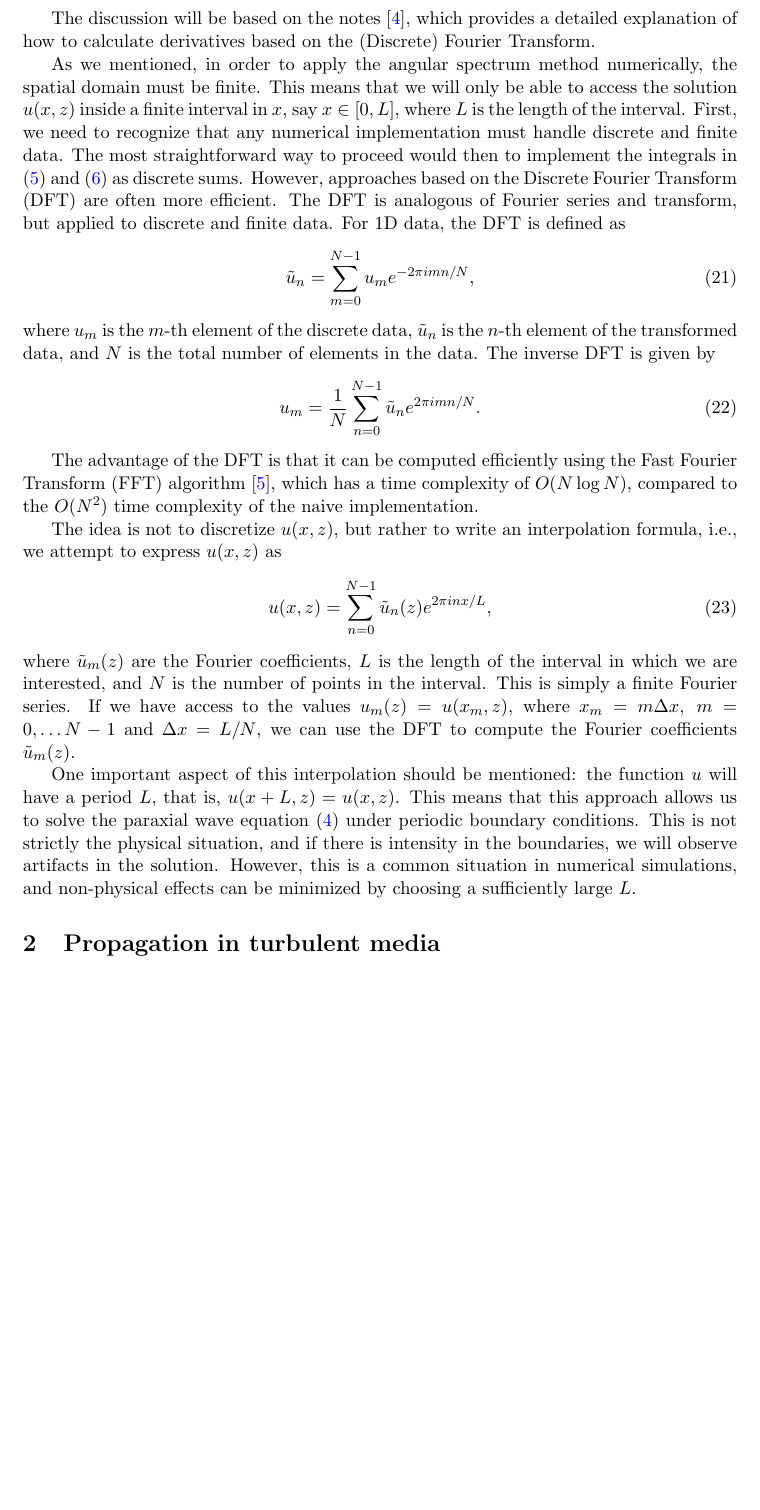
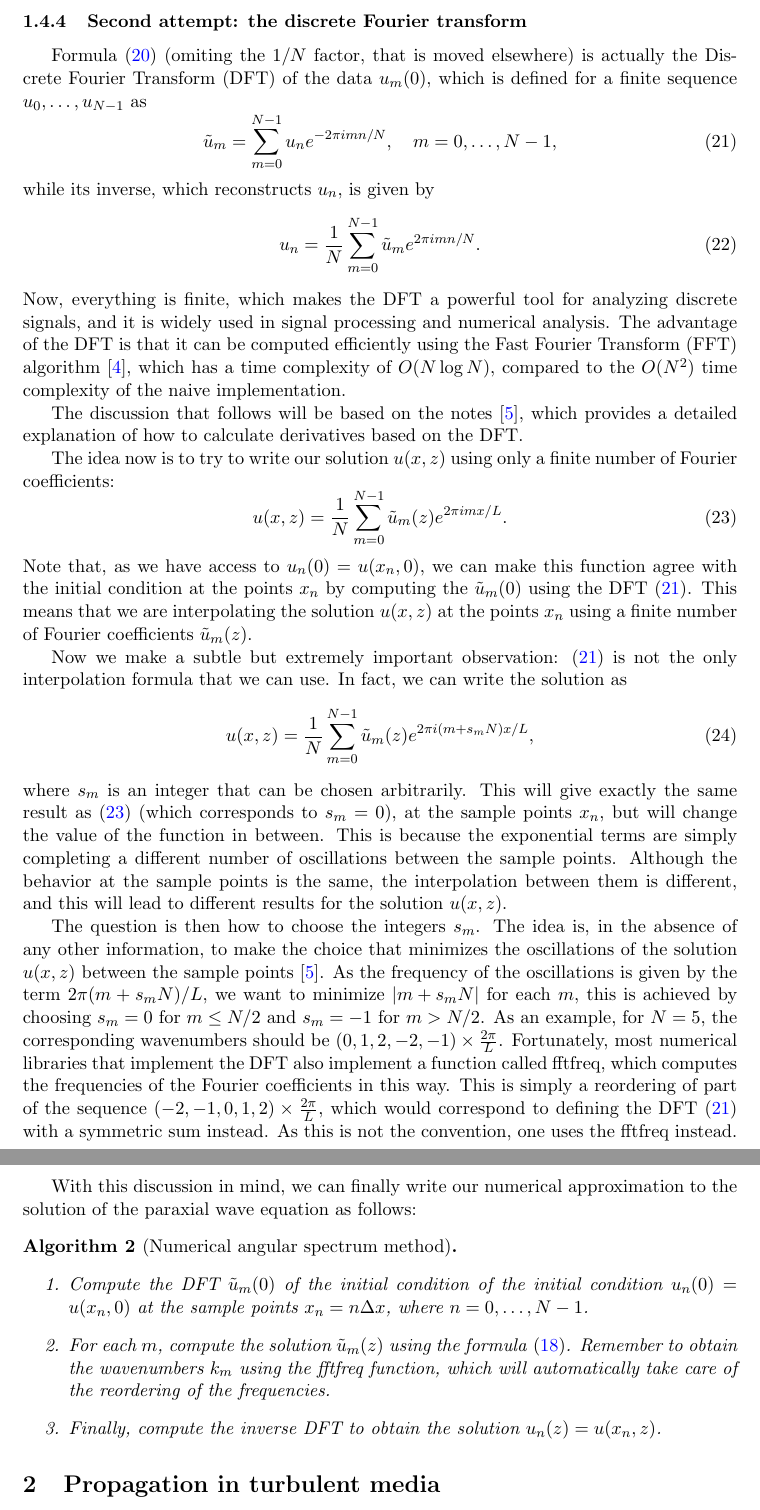
Before and after one commit to marcsgil/text_turbulence, a LaTeX document (main.tex): part of page 6 of 7 before the commit and two parts of pages 6 and 7 of 7 after it, the two joined at a grey line, cut at the place of the change, the shorter picture padded with empty space. Compiled offline with pdfLaTeX.

Commit message:
finished numerical part of free propagation

```diff
--- a/main.tex
+++ b/main.tex
@@ -208,29 +210,44 @@ Although this approach does not work with finite data, it is an important step i
 
 \subsubsection{Second attempt: the discrete Fourier transform}
 
-The discussion will be based on the notes \cite{fftderiv}, which provides a detailed explanation of how to calculate derivatives based on the (Discrete) Fourier Transform.
+Formula \eqref{eq:fourier coefficients approximation} (omiting the $1/N$ factor, that is moved elsewhere) is actually the Discrete Fourier Transform (DFT) of the data $u_m(0)$, which is defined for a finite sequence $u_0, \ldots, u_{N-1}$ as
+\begin{equation}
+    \label{eq:dft}
+    \tilde{u}_m = \sum_{m=0}^{N-1} u_n e^{-2\pi i mn/N}, \ \ \ m = 0, \ldots, N-1,
+\end{equation}
+while its inverse, which reconstructs $u_n$, is given by
+\begin{equation}
+    u_n = \frac{1}{N} \sum_{m=0}^{N-1} \tilde{u}_m e^{2\pi i mn/N}.
+\end{equation}
+Now, everything is finite, which makes the DFT a powerful tool for analyzing discrete signals, and it is widely used in signal processing and numerical analysis. The advantage of the DFT is that it can be computed efficiently using the Fast Fourier Transform (FFT) algorithm \cite{cooley1965algorithm}, which has a time complexity of $O(N \log N)$, compared to the $O(N^2)$ time complexity of the naive implementation.
 
-As we mentioned, in order to apply the angular spectrum method numerically, the spatial domain must be finite. This means that we will only be able to access the solution $u(x, z)$ inside a finite interval in $x$, say $x \in [0, L]$, where $L$ is the length of the interval.
-First, we need to recognize that any numerical implementation must handle discrete and finite data. The most straightforward way to proceed would then to implement the integrals in \eqref{eq:fourier_transform} and \eqref{eq:inverse_fourier_transform} as discrete sums. However, approaches based on the Discrete Fourier Transform (DFT) are often more efficient. The DFT is analogous of Fourier series and transform, but applied to discrete and finite data. For 1D data, the DFT is defined as
-\begin{equation}
-    \tilde{u}_n = \sum_{m=0}^{N-1} u_m e^{-2\pi i mn/N},
-\end{equation}
-where $u_m$ is the $m$-th element of the discrete data, $\tilde{u}_n$ is the $n$-th element of the transformed data, and $N$ is the total number of elements in the data. The inverse DFT is given by
-\begin{equation}
-    u_m = \frac{1}{N} \sum_{n=0}^{N-1} \tilde{u}_n e^{2\pi i mn/N}.
-\end{equation}
+The discussion that follows will be based on the notes \cite{fftderiv}, which provides a detailed explanation of how to calculate derivatives based on the DFT.
 
-The advantage of the DFT is that it can be computed efficiently using the Fast Fourier Transform (FFT) algorithm \cite{cooley1965algorithm}, which has a time complexity of $O(N \log N)$, compared to the $O(N^2)$ time complexity of the naive implementation.
-
-The idea is not to discretize $u(x,z)$, but rather to write an interpolation formula, i.e., we attempt to express $u(x,z)$ as
+The idea now is to try to write our solution $u(x,z)$ using only a finite number of Fourier coefficients:
 \begin{equation}
 \label{eq:interpolation}
-    u(x,z) = \sum_{n=0}^{N-1} \tilde{u}_n(z) e^{2\pi i n x/L},
+    u(x,z) = \frac{1}{N}\sum_{m=0}^{N-1} \tilde{u}_m(z) e^{2\pi i m x/L}.
 \end{equation}
-where $\tilde{u}_m(z)$ are the Fourier coefficients, $L$ is the length of the interval in which we are interested, and $N$ is the number of points in the interval. This is simply a finite Fourier series. If we have access to the values $u_m(z) = u(x_m,z)$, where $x_m = m \Delta x, \ m=0, \ldots N-1$ and $\Delta x = L / N$, we can use the DFT to compute the Fourier coefficients $\tilde{u}_m(z)$.
+Note that, as we have access to $u_n(0) = u(x_n, 0)$, we can make this function agree with the initial condition at the points $x_n$ by computing the $\tilde{u}_m(0)$ using the DFT \eqref{eq:dft}. This means that we are interpolating the solution $u(x,z)$ at the points $x_n$ using a finite number of Fourier coefficients $\tilde{u}_m(z)$.
 
-One important aspect of this interpolation should be mentioned: the function $u$ will have a period $L$, that is, $u(x+L,z) = u(x,z)$. This means that this approach allows us to solve the paraxial wave equation \eqref{eq:paraxial} under periodic boundary conditions. This is not strictly the physical situation, and if there is intensity in the boundaries, we will observe artifacts in the solution. However, this is a common situation in numerical simulations, and non-physical effects can be minimized by choosing a sufficiently large $L$.
+Now we make a subtle but extremely important observation: \eqref{eq:dft} is not the only interpolation formula that we can use. In fact, we can write the solution as
+\begin{equation}
+\label{eq:interpolation2}
+    u(x,z) = \frac{1}{N}\sum_{m=0}^{N-1} \tilde{u}_m(z) e^{2\pi i (m + s_m N) x/L},
+\end{equation}
+where $s_m$ is an integer that can be chosen arbitrarily. This will give exactly the same result as \eqref{eq:interpolation} (which corresponds to $s_m = 0$), at the sample points $x_n$, but will change the value of the function in between. This is because the exponential terms are simply completing a different number of oscillations between the sample points. Although the behavior at the sample points is the same, the interpolation between them is different, and this will lead to different results for the solution $u(x,z)$.
 
+The question is then how to choose the integers $s_m$. The idea is, in the absence of any other information, to make the choice that minimizes the oscillations of the solution $u(x,z)$ between the sample points \cite{fftderiv}. As the frequency of the oscillations is given by the term $2\pi (m + s_m N) / L$, we want to minimize $\abs{m + s_m N}$ for each $m$, this is achieved by choosing $s_m = 0$ for $m \le N/2$ and $s_m = -1$ for $m > N/2$. As an example, for $N = 5$, the corresponding wavenumbers should be $(0, 1, 2, -2, -1) \times \frac{2\pi}{L}$. Fortunately, most numerical libraries that implement the DFT also implement a function called fftfreq, which computes the frequencies of the Fourier coefficients in this way. This is simply a reordering of part of the sequence $(-2, -1, 0, 1, 2) \times \frac{2\pi}{L}$, which would correspond to defining the DFT \eqref{eq:dft} with a symmetric sum instead. As this is not the convention, one uses the fftfreq instead.
+
+With this discussion in mind, we can finally write our numerical approximation to the solution of the paraxial wave equation as follows:
+\begin{alg}[Numerical angular spectrum method]
+\leavevmode
+\begin{enumerate}
+    \item Compute the DFT $\tilde{u}_m(0)$ of the initial condition of the initial condition $u_n(0) = u(x_n,0)$ at the sample points $x_n = n \Delta x$, where $n = 0, \ldots, N-1$.
+    \item For each $m$, compute the solution $\tilde{u}_m(z)$ using the formula \eqref{eq:solution_paraxial_fourier_discrete}. Remember to obtain the wavenumbers $k_m$ using the fftfreq function, which will automatically take care of the reordering of the frequencies.
+    \item Finally, compute the inverse DFT to obtain the solution $u_n(z) = u(x_n,z)$.
+\end{enumerate}
+\end{alg}
 
 \section{Propagation in turbulent media}
 
```
Also changed, not shown: main.pdf, main.tex (24 more changed lines).
